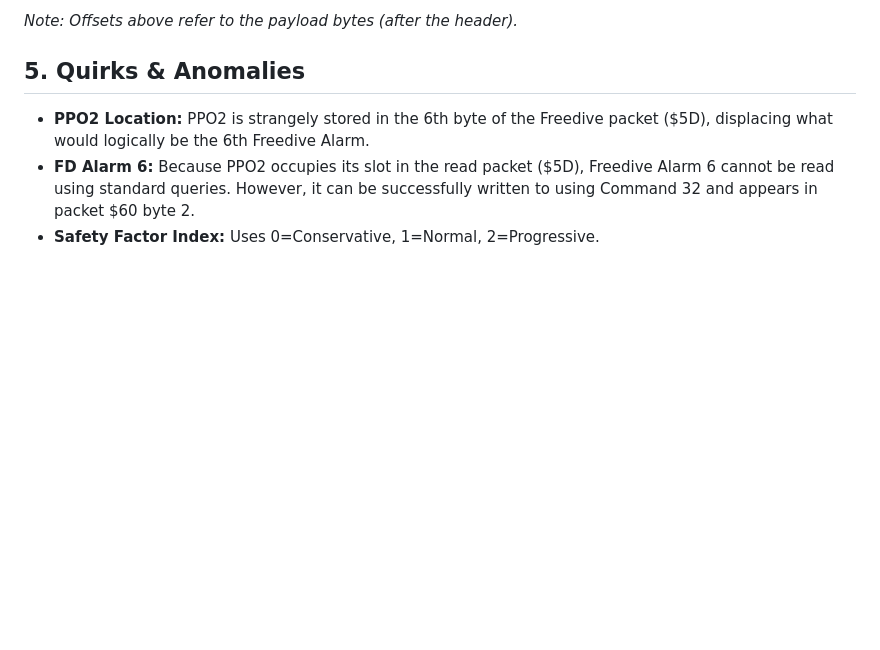
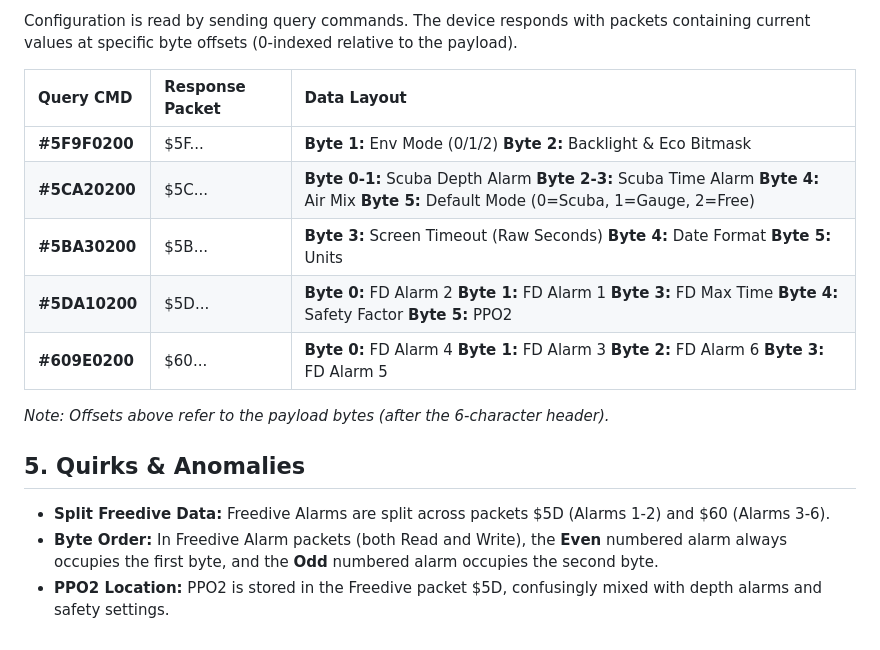
Before and after one commit to blue-notes-robot/cosmiq5-web, a Markdown page: technical_documentation.md, the part around one of its changes. GitHub-like rendering; blank space fills up the shorter version.

```diff
--- a/technical_documentation.md
+++ b/technical_documentation.md
@@ -58,8 +43,18 @@ Reading is performed by sending query commands. The response contains current se
 
-*Note: Offsets above refer to the payload bytes (after the header).*
+Configuration is read by sending query commands. The device responds with packets containing current values at specific byte offsets (0-indexed relative to the payload).
+
+| Query CMD | Response Packet | Data Layout |
+| :---- | :---- | :---- |
+| **\#5F9F0200** | $5F... | **Byte 1:** Env Mode (0/1/2) **Byte 2:** Backlight & Eco Bitmask |
+| **\#5CA20200** | $5C... | **Byte 0-1:** Scuba Depth Alarm **Byte 2-3:** Scuba Time Alarm **Byte 4:** Air Mix **Byte 5:** Default Mode (0=Scuba, 1=Gauge, 2=Free) |
+| **\#5BA30200** | $5B... | **Byte 3:** Screen Timeout (Raw Seconds) **Byte 4:** Date Format **Byte 5:** Units |
+| **\#5DA10200** | $5D... | **Byte 0:** FD Alarm 2 **Byte 1:** FD Alarm 1 **Byte 3:** FD Max Time **Byte 4:** Safety Factor **Byte 5:** PPO2 |
+| **\#609E0200** | $60... | **Byte 0:** FD Alarm 4 **Byte 1:** FD Alarm 3 **Byte 2:** FD Alarm 6 **Byte 3:** FD Alarm 5 |
+
+*Note: Offsets above refer to the payload bytes (after the 6-character header).*
 
 ## **5\. Quirks & Anomalies**
 
-* **PPO2 Location:** PPO2 is strangely stored in the 6th byte of the Freedive packet ($5D), displacing what would logically be the 6th Freedive Alarm.
-* **FD Alarm 6:** Because PPO2 occupies its slot in the read packet ($5D), Freedive Alarm 6 cannot be read using standard queries. However, it can be successfully written to using Command 32 and appears in packet $60 byte 2\.
-* **Safety Factor Index:** Uses 0=Conservative, 1=Normal, 2=Progressive.
+* **Split Freedive Data:** Freedive Alarms are split across packets $5D (Alarms 1-2) and $60 (Alarms 3-6).
+* **Byte Order:** In Freedive Alarm packets (both Read and Write), the **Even** numbered alarm always occupies the first byte, and the **Odd** numbered alarm occupies the second byte.
+* **PPO2 Location:** PPO2 is stored in the Freedive packet $5D, confusingly mixed with depth alarms and safety settings.
```
Also changed, not shown: other parts of technical_documentation.md (+25 -40 lines).
